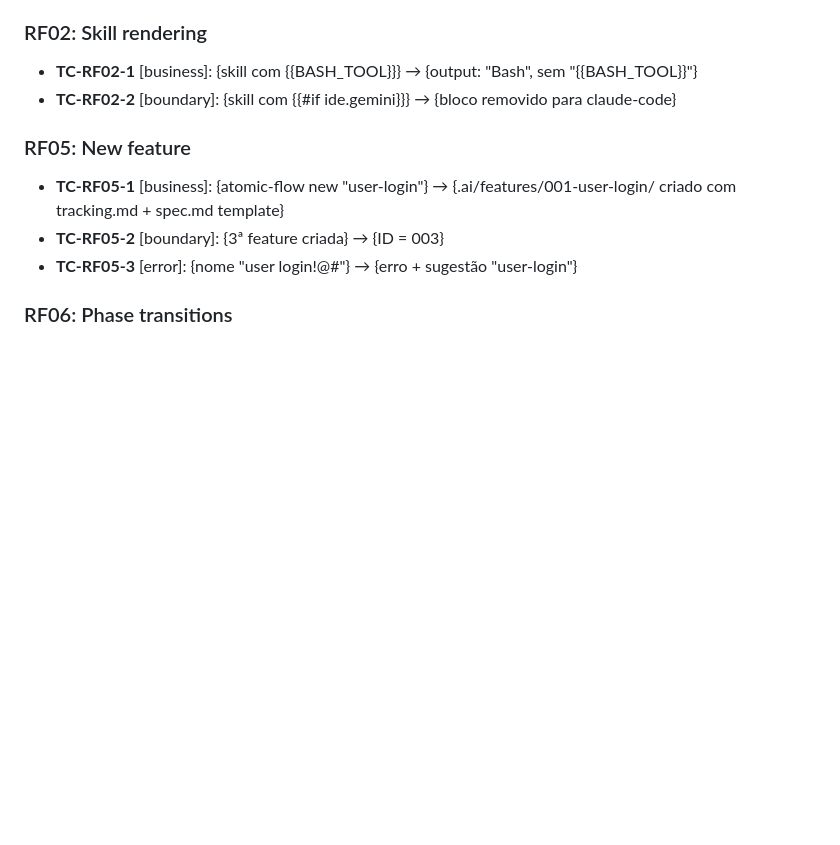
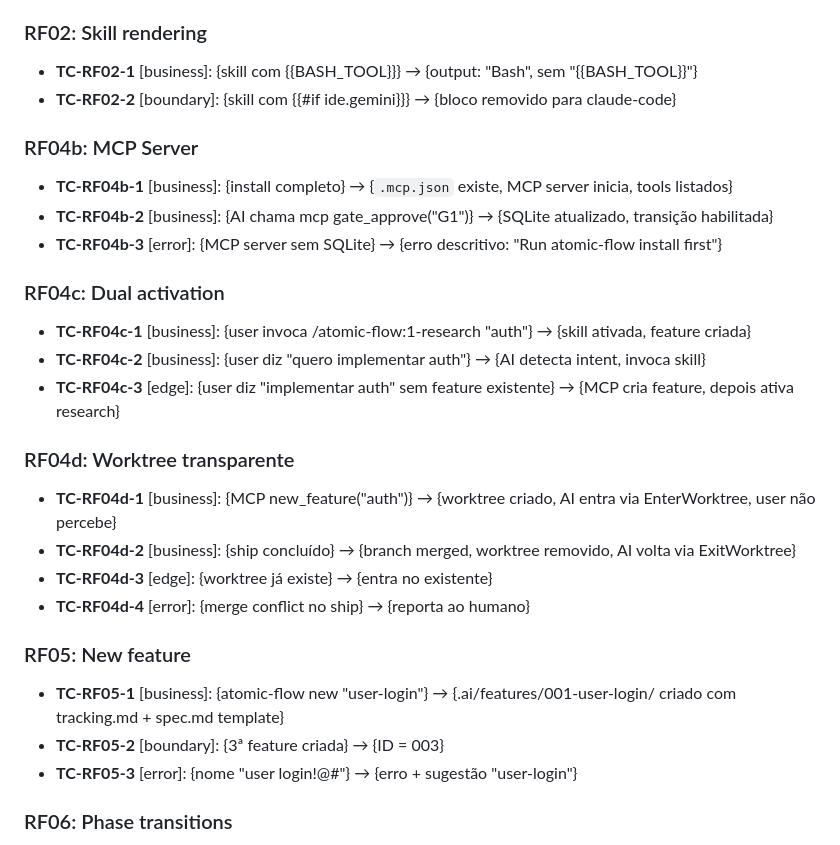
Before and after one commit to henryavila/atomic-flow, a Markdown page: docs/specs/2026-04-05-atomic-flow-mvp.md, the part around one of its changes. Drawn GitHub-style; blank space fills up the shorter version.

```diff
--- a/docs/specs/2026-04-05-atomic-flow-mvp.md
+++ b/docs/specs/2026-04-05-atomic-flow-mvp.md
@@ -311,6 +333,22 @@ O projeto tem 3 camadas: método (skills que ensinam), enforcer (SQLite + hooks
 ### RF02: Skill rendering
 - **TC-RF02-1** [business]: {skill com {{BASH_TOOL}}} → {output: "Bash", sem "{{BASH_TOOL}}"}
 - **TC-RF02-2** [boundary]: {skill com {{#if ide.gemini}}} → {bloco removido para claude-code}
+
+### RF04b: MCP Server
+- **TC-RF04b-1** [business]: {install completo} → {`.mcp.json` existe, MCP server inicia, tools listados}
+- **TC-RF04b-2** [business]: {AI chama mcp gate_approve("G1")} → {SQLite atualizado, transição habilitada}
+- **TC-RF04b-3** [error]: {MCP server sem SQLite} → {erro descritivo: "Run atomic-flow install first"}
+
+### RF04c: Dual activation
+- **TC-RF04c-1** [business]: {user invoca /atomic-flow:1-research "auth"} → {skill ativada, feature criada}
+- **TC-RF04c-2** [business]: {user diz "quero implementar auth"} → {AI detecta intent, invoca skill}
+- **TC-RF04c-3** [edge]: {user diz "implementar auth" sem feature existente} → {MCP cria feature, depois ativa research}
+
+### RF04d: Worktree transparente
+- **TC-RF04d-1** [business]: {MCP new_feature("auth")} → {worktree criado, AI entra via EnterWorktree, user não percebe}
+- **TC-RF04d-2** [business]: {ship concluído} → {branch merged, worktree removido, AI volta via ExitWorktree}
+- **TC-RF04d-3** [edge]: {worktree já existe} → {entra no existente}
+- **TC-RF04d-4** [error]: {merge conflict no ship} → {reporta ao humano}
 
 ### RF05: New feature
 - **TC-RF05-1** [business]: {atomic-flow new "user-login"} → {.ai/features/001-user-login/ criado com tracking.md + spec.md template}
```
Also changed, not shown: other parts of docs/specs/2026-04-05-atomic-flow-mvp.md (+27 -5 lines), reference/research-dx-mcp-worktree.md (added, +40 -0 lines).
